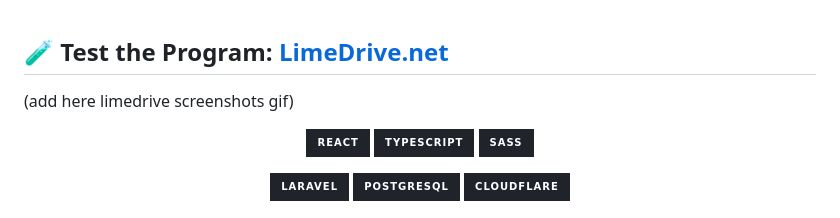
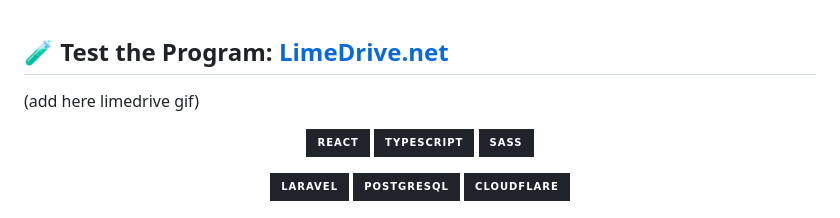
Before and after one commit to Mohammad-SU/LimeDrive-Cloud-Storage-Public, a Markdown page: README.md, the part around the change. Rendered like a GitHub page; badges without logos.

```diff
--- a/README.md
+++ b/README.md
@@ -1,6 +1,6 @@
 ## 🧪 Test the Program: [LimeDrive.net](https://limedrive.net)
 
-(add here limedrive screenshots gif)
+(add here limedrive gif)
 
 <p align="center">
   <img src="https://img.shields.io/badge/react-%2320232a.svg?style=for-the-badge&logo=react" alt="React Badge">
```
